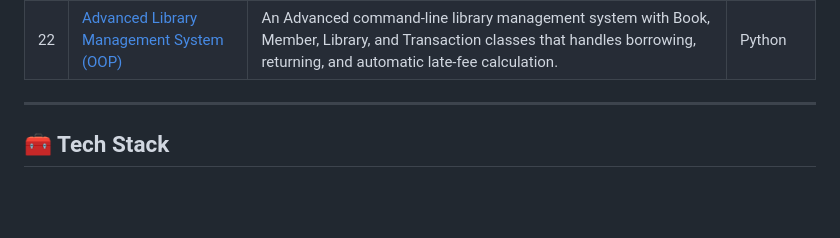
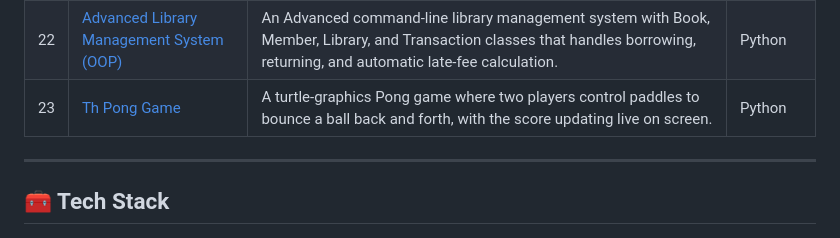
Before and after one commit to Rehan-Masood/Internship, a Markdown page: README.md, the part around the change. GitHub-like rendering; blank space fills up the shorter version.

Commit message:
Add 'The Pong Game' project to README

```diff
--- a/README.md
+++ b/README.md
@@ -53,6 +53,7 @@ This repository is a growing collection of projects I built while learning **Pyt
 | 20 | [Turtle Race](./Turtle%20Race) | Turtle-graphics betting game where 6 colored turtles race to the finish line, and the player wins or loses based on which turtle they bet on. | Python |
 | 21 | [The Snake Game](./The%20Snake%20Game) | Turtle-graphics Snake game where you steer a growing snake with the arrow keys to eat food, avoid walls and its own tail, and rack up points on a live scoreboard. | Python |
 | 22 | [Advanced Library Management System (OOP)](./Advanced%20Library%20Management%20System%20(OOP)) | An Advanced command-line library management system with Book, Member, Library, and Transaction classes that handles borrowing, returning, and automatic late-fee calculation. | Python |
+| 23 | [Th Pong Game](./The%20Pong%20Game) | A turtle-graphics Pong game where two players control paddles to bounce a ball back and forth, with the score updating live on screen. | Python |
 
 
 
```
